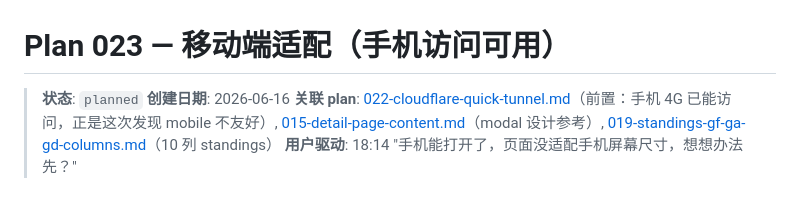
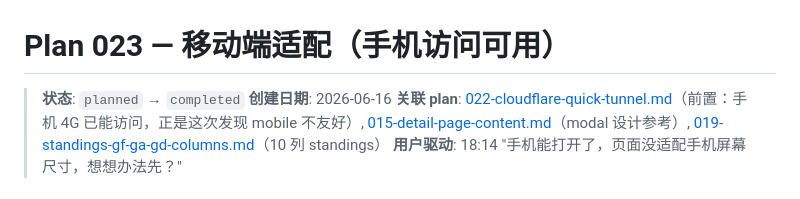
Before and after one commit to tjqiulu/2026worldCupCoverage, a Markdown page: docs/plans/023-mobile-responsive.md, the part around the change. Drawn GitHub-style.

Commit message:
docs(plan-023): mark completed (8/8 audit pass)

```diff
--- a/docs/plans/023-mobile-responsive.md
+++ b/docs/plans/023-mobile-responsive.md
@@ -1,6 +1,6 @@
 # Plan 023 — 移动端适配（手机访问可用）
 
-> **状态**: `planned`
+> **状态**: `planned` → `completed`
 > **创建日期**: 2026-06-16
 > **关联 plan**: [022-cloudflare-quick-tunnel.md](022-cloudflare-quick-tunnel.md)（前置：手机 4G 已能访问，正是这次发现 mobile 不友好）, [015-detail-page-content.md](015-detail-page-content.md)（modal 设计参考）, [019-standings-gf-ga-gd-columns.md](019-standings-gf-ga-gd-columns.md)（10 列 standings）
 > **用户驱动**: 18:14 "手机能打开了，页面没适配手机屏幕尺寸，想想办法先？"
```
